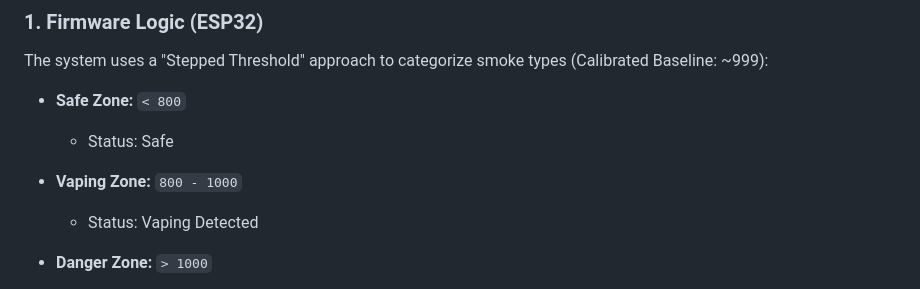
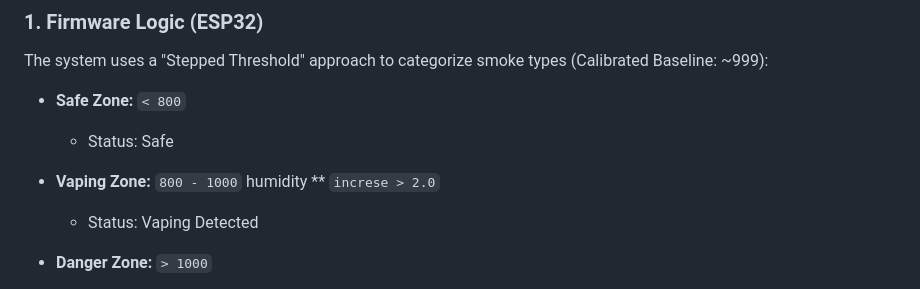
Before and after one commit to lixiaren/CPC357no-smokingGuard, a Markdown page: README.md, the part around the change. Rendered like a GitHub page.

```diff
--- a/README.md
+++ b/README.md
@@ -49,7 +49,7 @@ The system uses a "Stepped Threshold" approach to categorize smoke types (Calibr
 * **Safe Zone:** `< 800`
     * Status: Safe
 
-* **Vaping Zone:** `800 - 1000`
+* **Vaping Zone:** `800 - 1000` humidity ** `increse > 2.0`
     * Status: Vaping Detected
 
 * **Danger Zone:** `> 1000`
```
